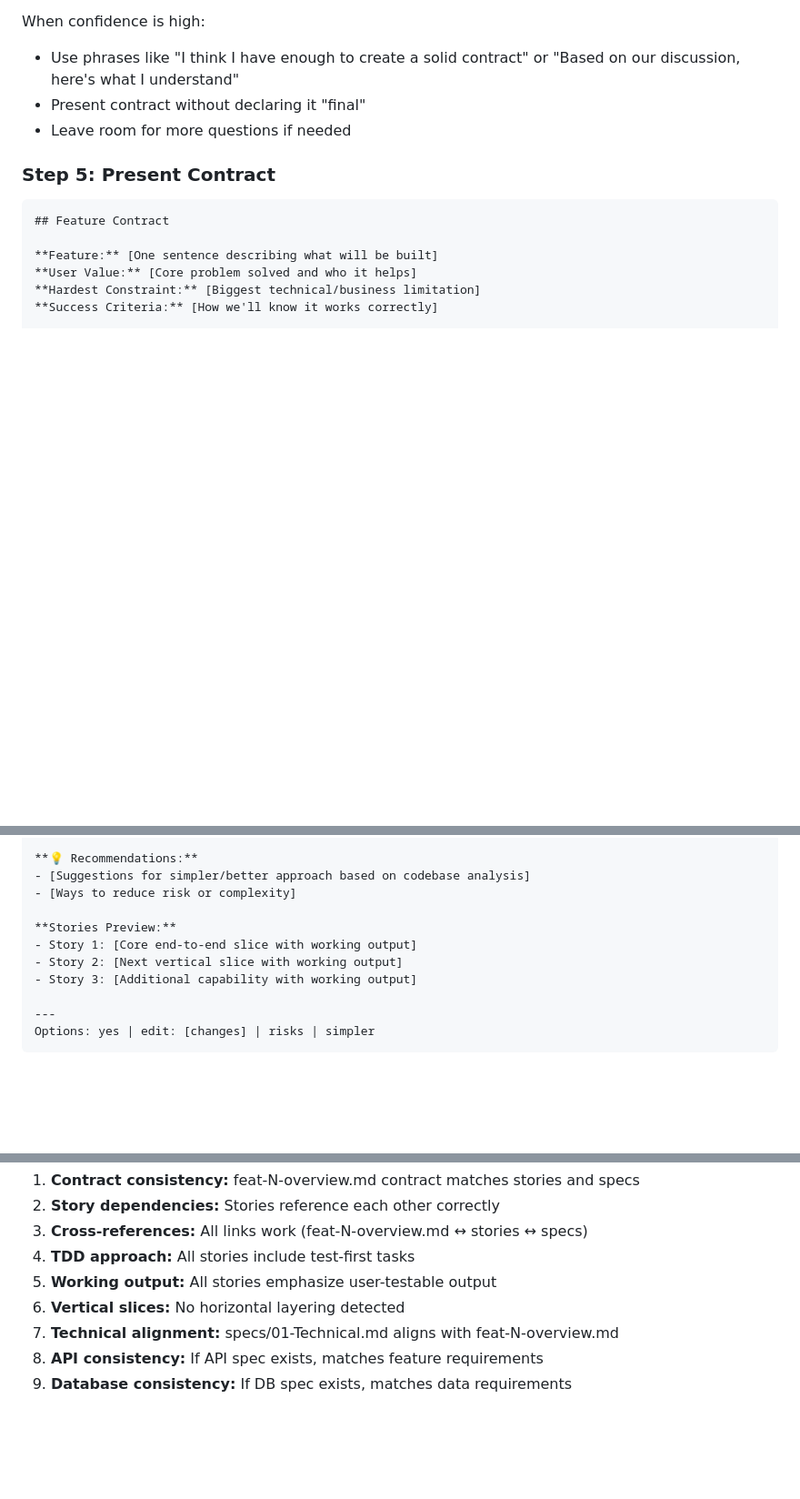
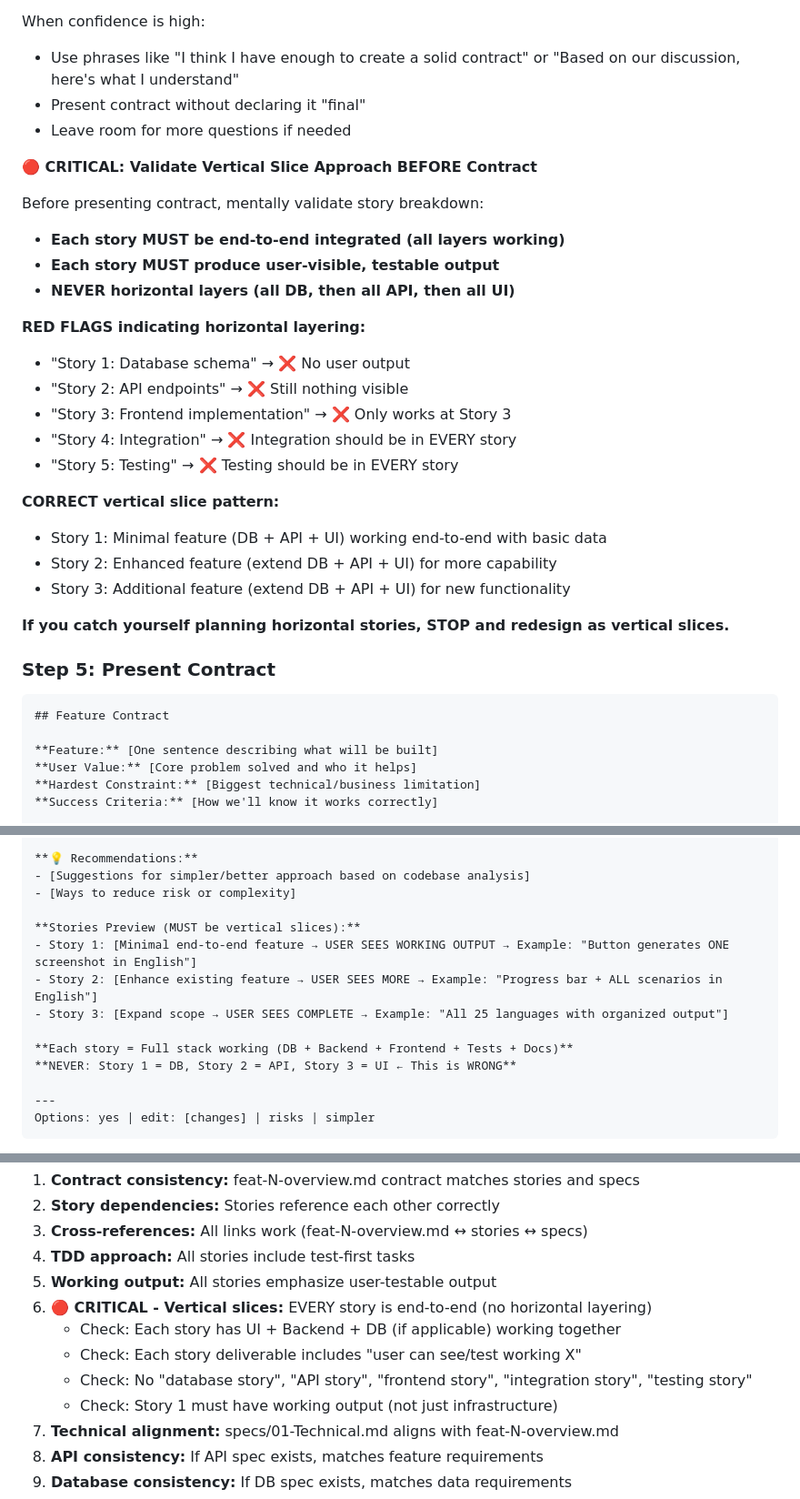
Before and after one commit to rusi/junior, a Markdown page: .cursor/commands/feature.md, 3 parts joined by grey strips. Shown at 91% size. Rendered like a GitHub page; blank space fills up the shorter version.

````diff
--- a/.cursor/commands/feature.md
+++ b/.cursor/commands/feature.md
@@ -111,6 +111,27 @@ When confidence is high:
 - Present contract without declaring it "final"
 - Leave room for more questions if needed
 
+**🔴 CRITICAL: Validate Vertical Slice Approach BEFORE Contract**
+
+Before presenting contract, mentally validate story breakdown:
+- **Each story MUST be end-to-end integrated (all layers working)**
+- **Each story MUST produce user-visible, testable output**
+- **NEVER horizontal layers (all DB, then all API, then all UI)**
+
+**RED FLAGS indicating horizontal layering:**
+- "Story 1: Database schema" → ❌ No user output
+- "Story 2: API endpoints" → ❌ Still nothing visible
+- "Story 3: Frontend implementation" → ❌ Only works at Story 3
+- "Story 4: Integration" → ❌ Integration should be in EVERY story
+- "Story 5: Testing" → ❌ Testing should be in EVERY story
+
+**CORRECT vertical slice pattern:**
+- Story 1: Minimal feature (DB + API + UI) working end-to-end with basic data
+- Story 2: Enhanced feature (extend DB + API + UI) for more capability
+- Story 3: Additional feature (extend DB + API + UI) for new functionality
+
+**If you catch yourself planning horizontal stories, STOP and redesign as vertical slices.**
+
 ### Step 5: Present Contract
 
 ```
@@ -137,10 +158,13 @@ When confidence is high:
 - [Suggestions for simpler/better approach based on codebase analysis]
 - [Ways to reduce risk or complexity]
 
-**Stories Preview:**
-- Story 1: [Core end-to-end slice with working output]
-- Story 2: [Next vertical slice with working output]
-- Story 3: [Additional capability with working output]
+**Stories Preview (MUST be vertical slices):**
+- Story 1: [Minimal end-to-end feature → USER SEES WORKING OUTPUT → Example: "Button generates ONE screenshot in English"]
+- Story 2: [Enhance existing feature → USER SEES MORE → Example: "Progress bar + ALL scenarios in English"]
+- Story 3: [Expand scope → USER SEES COMPLETE → Example: "All 25 languages with organized output"]
+
+**Each story = Full stack working (DB + Backend + Frontend + Tests + Docs)**
+**NEVER: Story 1 = DB, Story 2 = API, Story 3 = UI ← This is WRONG**
 
 ---
 Options: yes | edit: [changes] | risks | simpler
@@ -612,7 +674,11 @@ If user confirms or provides minor feedback, proceed to automated consistency ch
 3. **Cross-references:** All links work (feat-N-overview.md ↔ stories ↔ specs)
 4. **TDD approach:** All stories include test-first tasks
 5. **Working output:** All stories emphasize user-testable output
-6. **Vertical slices:** No horizontal layering detected
+6. **🔴 CRITICAL - Vertical slices:** EVERY story is end-to-end (no horizontal layering)
+   - Check: Each story has UI + Backend + DB (if applicable) working together
+   - Check: Each story deliverable includes "user can see/test working X"
+   - Check: No "database story", "API story", "frontend story", "integration story", "testing story"
+   - Check: Story 1 must have working output (not just infrastructure)
 7. **Technical alignment:** specs/01-Technical.md aligns with feat-N-overview.md
 8. **API consistency:** If API spec exists, matches feature requirements
 9. **Database consistency:** If DB spec exists, matches data requirements
````
Also changed, not shown: other parts of .cursor/commands/feature.md (+45 -7 lines), .cursor/commands/commit.md (+58 -19 lines).
